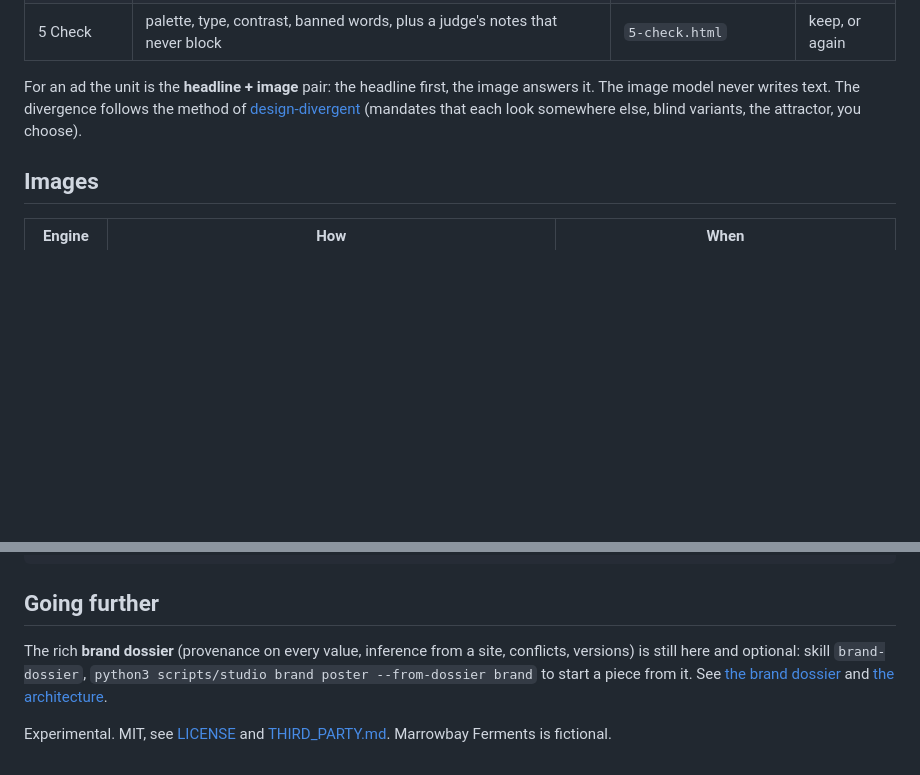
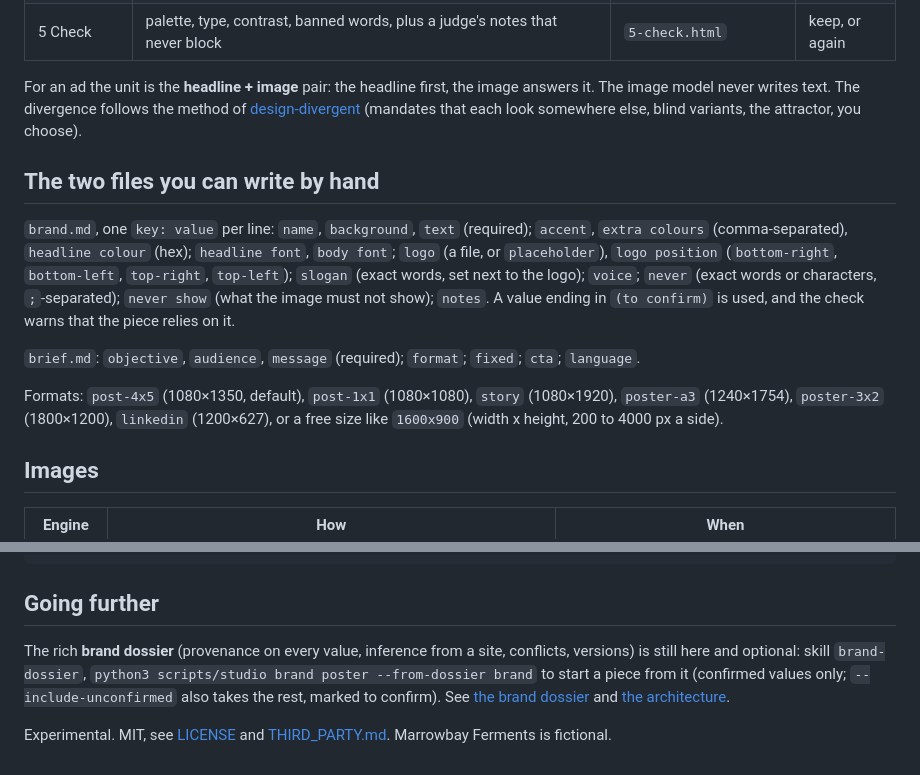
Before and after one commit to amiel-35/ix-studio, a Markdown page: README.md, 2 parts joined by grey strips. Rendered like a GitHub page; blank space fills up the shorter version.

```diff
--- a/README.md
+++ b/README.md
@@ -48,6 +48,19 @@ writes text. The divergence follows the method of
 [design-divergent](https://github.com/amiel-35/ix-design-divergent) (mandates that each look somewhere else, blind
 variants, the attractor, you choose).
 
+## The two files you can write by hand
+
+`brand.md`, one `key: value` per line: `name`, `background`, `text` (required); `accent`, `extra colours`
+(comma-separated), `headline colour` (hex); `headline font`, `body font`; `logo` (a file, or `placeholder`),
+`logo position` (`bottom-right`, `bottom-left`, `top-right`, `top-left`); `slogan` (exact words, set next to the
+logo); `voice`; `never` (exact words or characters, `;`-separated); `never show` (what the image must not show);
+`notes`. A value ending in `(to confirm)` is used, and the check warns that the piece relies on it.
+
+`brief.md`: `objective`, `audience`, `message` (required); `format`; `fixed`; `cta`; `language`.
+
+Formats: `post-4x5` (1080×1350, default), `post-1x1` (1080×1080), `story` (1080×1920), `poster-a3` (1240×1754),
+`poster-3x2` (1800×1200), `linkedin` (1200×627), or a free size like `1600x900` (width x height, 200 to 4000 px a side).
+
 ## Images
 
 | Engine | How | When |
@@ -70,7 +83,8 @@ python3 -m unittest discover -s tests       # tests, including the end-to-end fl
 ## Going further
 
 The rich **brand dossier** (provenance on every value, inference from a site, conflicts, versions) is still here and
-optional: skill `brand-dossier`, `python3 scripts/studio brand poster --from-dossier brand` to start a piece from it.
+optional: skill `brand-dossier`, `python3 scripts/studio brand poster --from-dossier brand` to start a piece from it
+(confirmed values only; `--include-unconfirmed` also takes the rest, marked to confirm).
 See [the brand dossier](docs/en/brand-dossier.md) and [the architecture](docs/en/architecture.md).
 
 Experimental. MIT, see [LICENSE](LICENSE) and [THIRD_PARTY.md](THIRD_PARTY.md). Marrowbay Ferments is fictional.
```
Also changed, not shown: README.fr.md (+16 -1 lines), skills/studio/SKILL.md (+20 -4 lines).
